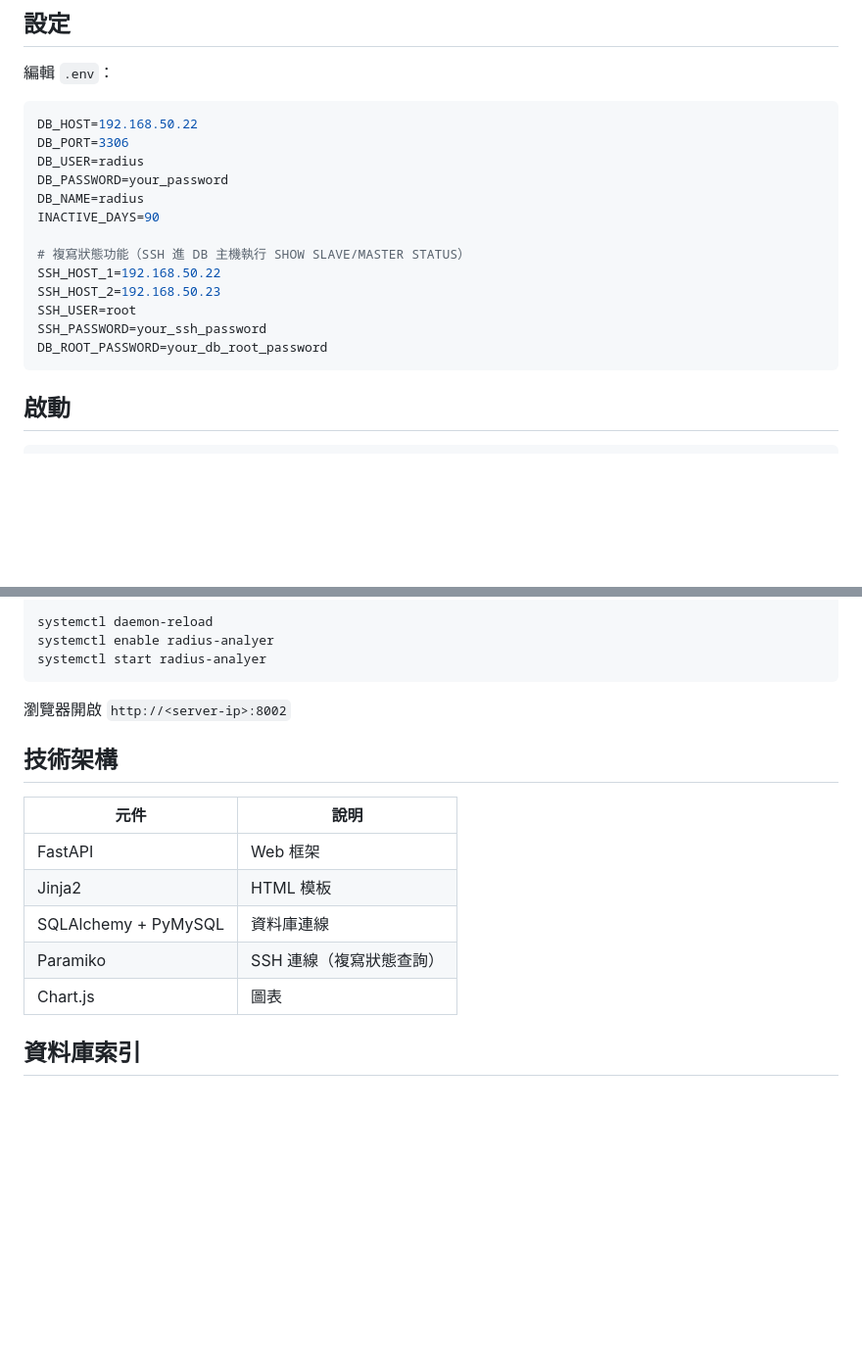
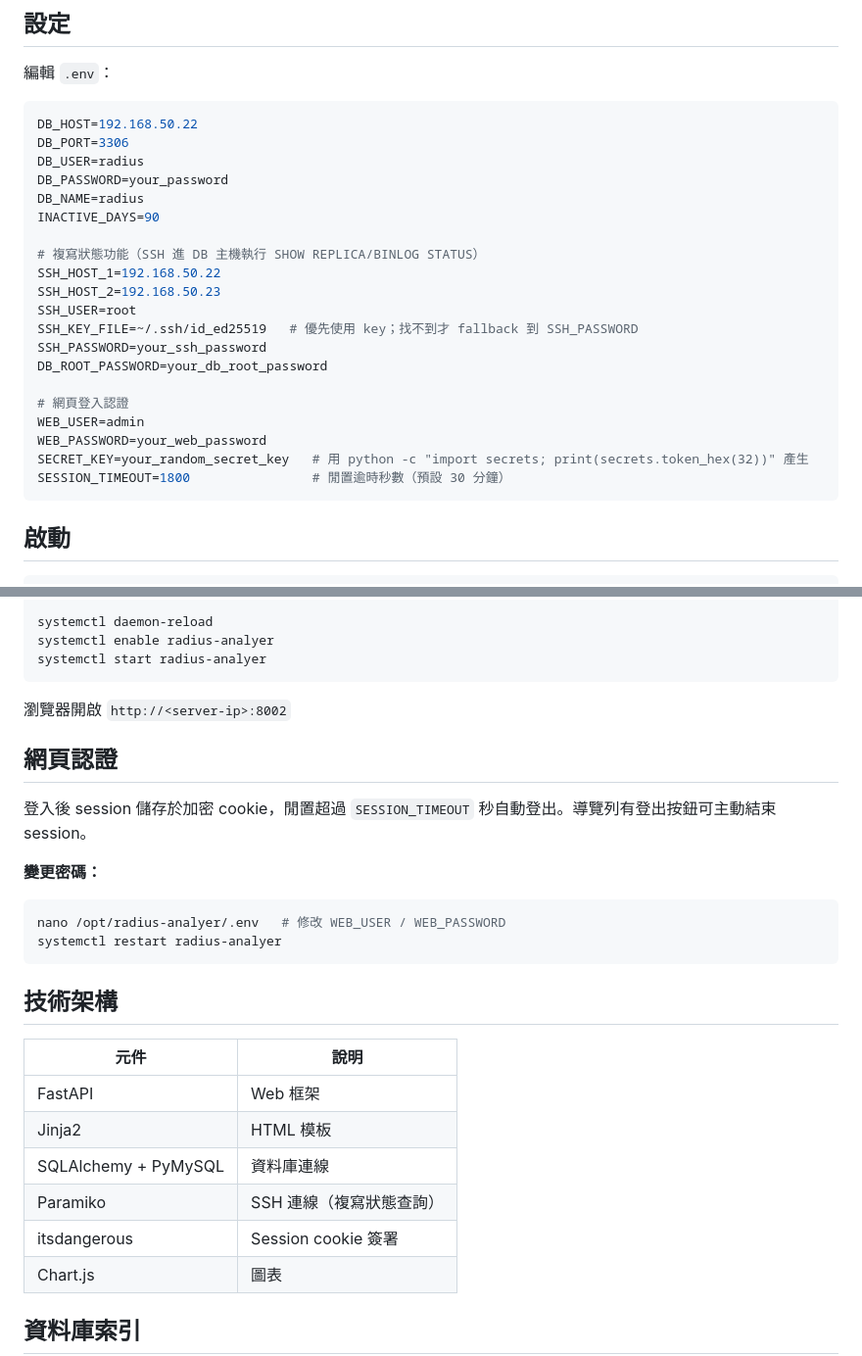
Before and after one commit to elianfun/radius-analyer, a Markdown page: README.md, 2 parts joined by grey strips. Shown at 98% size. Rendered like a GitHub page; blank space fills up the shorter version.

Commit message:
docs: update README for session auth and MariaDB 10.11 commands
- Document WEB_USER/WEB_PASSWORD/SECRET_KEY/SESSION_TIMEOUT in .env section
- Add "網頁認證" section explaining session timeout and password change
- Add itsdangerous to tech stack table
- Fix SSH section: SSH_KEY_FILE variable and SHOW REPLICA/BINLOG STATUS

Co-Authored-By: Claude Sonnet 4.6 <noreply@anthropic.com>

````diff
--- a/README.md
+++ b/README.md
@@ -45,12 +45,19 @@ DB_PASSWORD=your_password
 DB_NAME=radius
 INACTIVE_DAYS=90
 
-# 複寫狀態功能（SSH 進 DB 主機執行 SHOW SLAVE/MASTER STATUS）
+# 複寫狀態功能（SSH 進 DB 主機執行 SHOW REPLICA/BINLOG STATUS）
 SSH_HOST_1=192.168.50.22
 SSH_HOST_2=192.168.50.23
 SSH_USER=root
+SSH_KEY_FILE=~/.ssh/id_ed25519   # 優先使用 key；找不到才 fallback 到 SSH_PASSWORD
 SSH_PASSWORD=your_ssh_password
 DB_ROOT_PASSWORD=your_db_root_password
+
+# 網頁登入認證
+WEB_USER=admin
+WEB_PASSWORD=your_web_password
+SECRET_KEY=your_random_secret_key   # 用 python -c "import secrets; print(secrets.token_hex(32))" 產生
+SESSION_TIMEOUT=1800                # 閒置逾時秒數（預設 30 分鐘）
 ```
 
 ## 啟動
@@ -128,6 +135,17 @@ systemctl start radius-analyer
 
 瀏覽器開啟 `http://<server-ip>:8002`
 
+## 網頁認證
+
+登入後 session 儲存於加密 cookie，閒置超過 `SESSION_TIMEOUT` 秒自動登出。導覽列有登出按鈕可主動結束 session。
+
+**變更密碼：**
+
+```bash
+nano /opt/radius-analyer/.env   # 修改 WEB_USER / WEB_PASSWORD
+systemctl restart radius-analyer
+```
+
 ## 技術架構
 
 | 元件 | 說明 |
@@ -136,6 +154,7 @@ systemctl start radius-analyer
 | Jinja2 | HTML 模板 |
 | SQLAlchemy + PyMySQL | 資料庫連線 |
 | Paramiko | SSH 連線（複寫狀態查詢） |
+| itsdangerous | Session cookie 簽署 |
 | Chart.js | 圖表 |
 
 ## 資料庫索引
````
